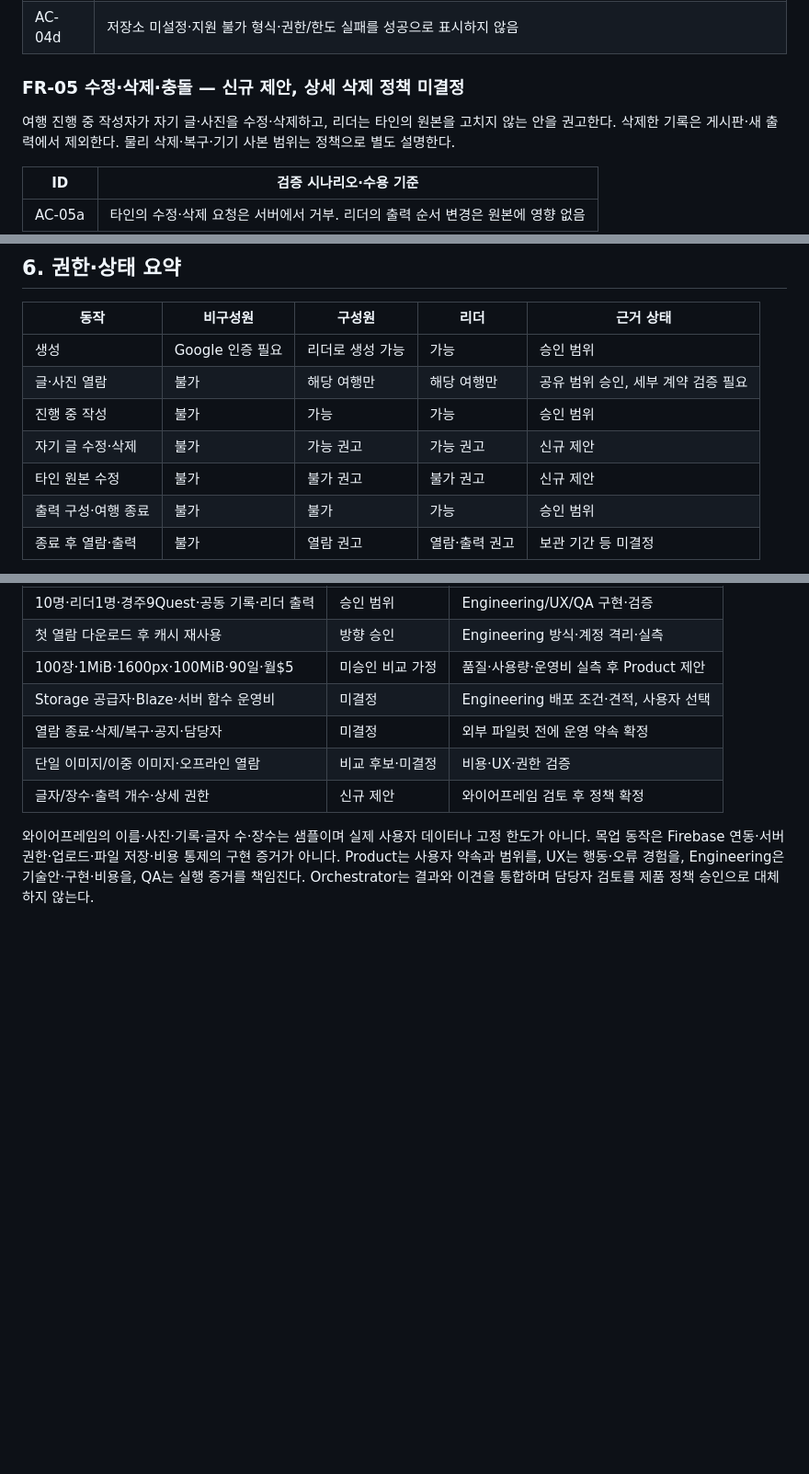
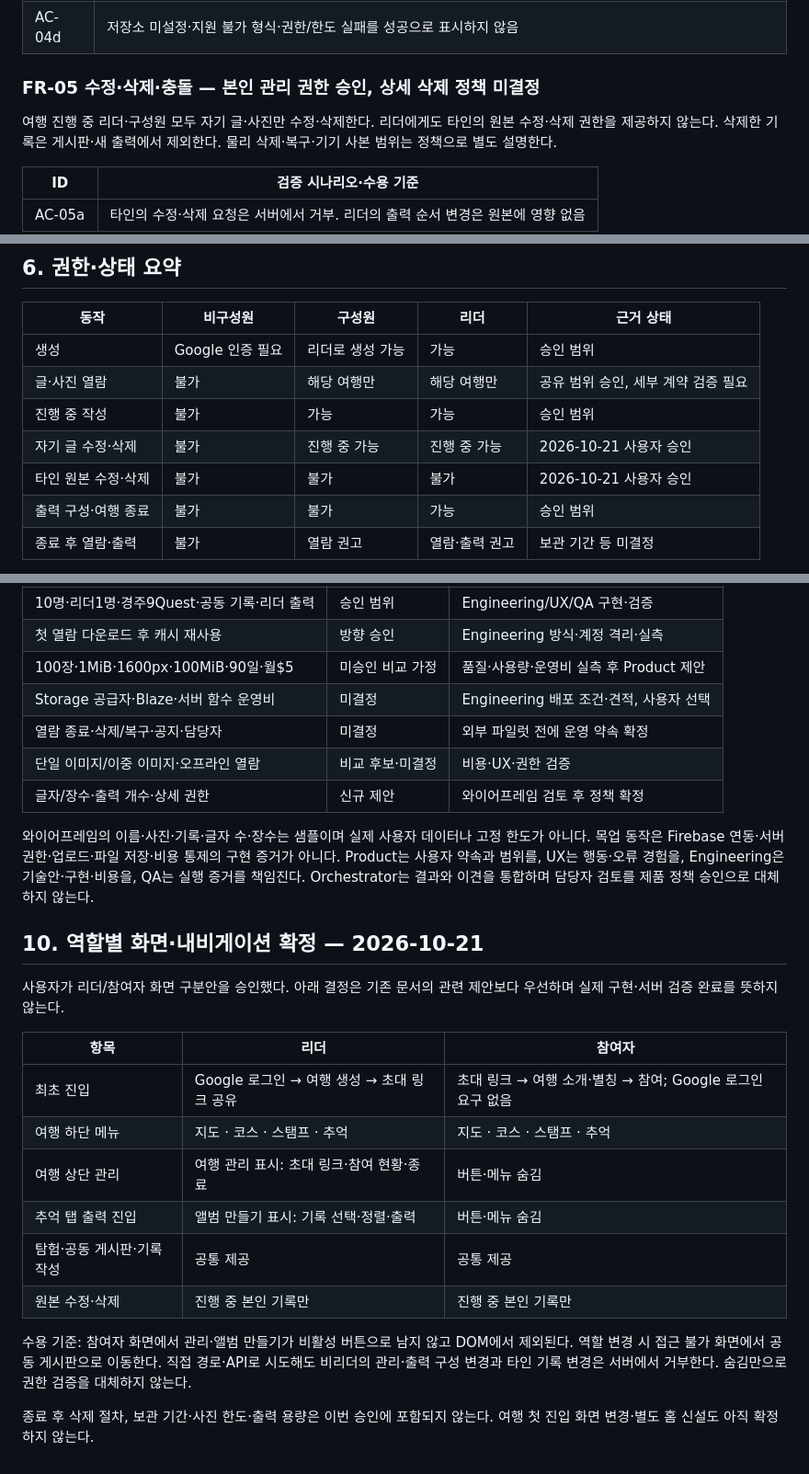
Before and after one commit to stynerk/OurAdventure, a Markdown page: docs/PHASE1_PRD.md, 3 parts joined by grey strips. Shown at 92% size. GitHub-like rendering; blank space fills up the shorter version.

Commit message:
docs: confirm shared navigation and leader-only actions

```diff
--- a/docs/PHASE1_PRD.md
+++ b/docs/PHASE1_PRD.md
@@ -111,9 +111,9 @@ Quest·스탬프는 현장 참여를 돕고 기록과 연결한다. 사진 게
 | AC-04c | 중복 클릭·응답 유실 후 재시도로 중복 게시글·사진을 만들지 않음 |
 | AC-04d | 저장소 미설정·지원 불가 형식·권한/한도 실패를 성공으로 표시하지 않음 |
 
-### FR-05 수정·삭제·충돌 — 신규 제안, 상세 삭제 정책 미결정
+### FR-05 수정·삭제·충돌 — 본인 관리 권한 승인, 상세 삭제 정책 미결정
 
-여행 진행 중 작성자가 자기 글·사진을 수정·삭제하고, 리더는 타인의 원본을 고치지 않는 안을 권고한다.
+여행 진행 중 리더·구성원 모두 자기 글·사진만 수정·삭제한다. 리더에게도 타인의 원본 수정·삭제 권한을 제공하지 않는다.
 삭제한 기록은 게시판·새 출력에서 제외한다. 물리 삭제·복구·기기 사본 범위는 정책으로 별도 설명한다.
 
 | ID | 검증 시나리오·수용 기준 |
@@ -190,8 +190,8 @@ Quest·스탬프는 현장 참여를 돕고 기록과 연결한다. 사진 게
 | 생성 | Google 인증 필요 | 리더로 생성 가능 | 가능 | 승인 범위 |
 | 글·사진 열람 | 불가 | 해당 여행만 | 해당 여행만 | 공유 범위 승인, 세부 계약 검증 필요 |
 | 진행 중 작성 | 불가 | 가능 | 가능 | 승인 범위 |
-| 자기 글 수정·삭제 | 불가 | 가능 권고 | 가능 권고 | 신규 제안 |
-| 타인 원본 수정 | 불가 | 불가 권고 | 불가 권고 | 신규 제안 |
+| 자기 글 수정·삭제 | 불가 | 진행 중 가능 | 진행 중 가능 | 2026-10-21 사용자 승인 |
+| 타인 원본 수정·삭제 | 불가 | 불가 | 불가 | 2026-10-21 사용자 승인 |
 | 출력 구성·여행 종료 | 불가 | 불가 | 가능 | 승인 범위 |
 | 종료 후 열람·출력 | 불가 | 열람 권고 | 열람·출력 권고 | 보관 기간 등 미결정 |
 
@@ -245,3 +245,20 @@ CI 성공은 실제 OAuth·운영 Functions·iOS/Android·인쇄 통과가 아
 목업 동작은 Firebase 연동·서버 권한·업로드·파일 저장·비용 통제의 구현 증거가 아니다.
 Product는 사용자 약속과 범위를, UX는 행동·오류 경험을, Engineering은 기술안·구현·비용을, QA는 실행 증거를 책임진다.
 Orchestrator는 결과와 이견을 통합하며 담당자 검토를 제품 정책 승인으로 대체하지 않는다.
+
+## 10. 역할별 화면·내비게이션 확정 — 2026-10-21
+
+사용자가 리더/참여자 화면 구분안을 승인했다. 아래 결정은 기존 문서의 관련 제안보다 우선하며 실제 구현·서버 검증 완료를 뜻하지 않는다.
+
+| 항목 | 리더 | 참여자 |
+|---|---|---|
+| 최초 진입 | Google 로그인 → 여행 생성 → 초대 링크 공유 | 초대 링크 → 여행 소개·별칭 → 참여; Google 로그인 요구 없음 |
+| 여행 하단 메뉴 | 지도 · 코스 · 스탬프 · 추억 | 지도 · 코스 · 스탬프 · 추억 |
+| 여행 상단 관리 | 여행 관리 표시: 초대 링크·참여 현황·종료 | 버튼·메뉴 숨김 |
+| 추억 탭 출력 진입 | 앨범 만들기 표시: 기록 선택·정렬·출력 | 버튼·메뉴 숨김 |
+| 탐험·공동 게시판·기록 작성 | 공통 제공 | 공통 제공 |
+| 원본 수정·삭제 | 진행 중 본인 기록만 | 진행 중 본인 기록만 |
+
+수용 기준: 참여자 화면에서 관리·앨범 만들기가 비활성 버튼으로 남지 않고 DOM에서 제외된다. 역할 변경 시 접근 불가 화면에서 공동 게시판으로 이동한다. 직접 경로·API로 시도해도 비리더의 관리·출력 구성 변경과 타인 기록 변경은 서버에서 거부한다. 숨김만으로 권한 검증을 대체하지 않는다.
+
+종료 후 삭제 절차, 보관 기간·사진 한도·출력 용량은 이번 승인에 포함되지 않는다. 여행 첫 진입 화면 변경·별도 홈 신설도 아직 확정하지 않는다.
```
Also changed, not shown: other parts of docs/PHASE1_PRD.md (+1 -1 lines).
